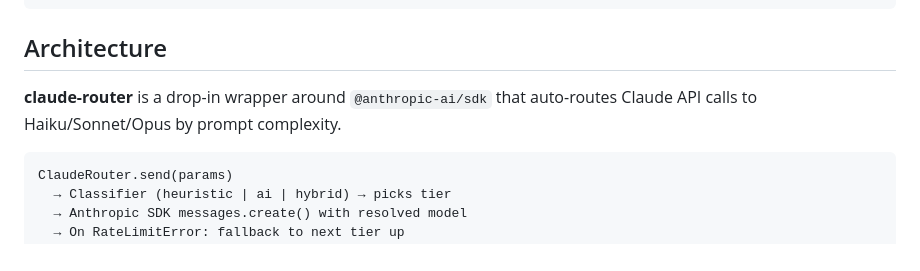
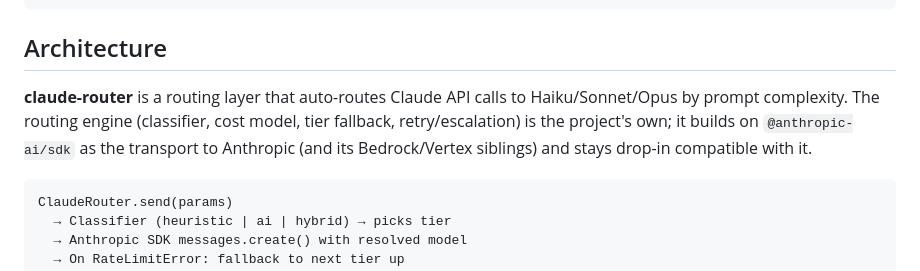
Before and after one commit to Serhii-Leniv/Claude-router, a Markdown page: CLAUDE.md, the part around the change. GitHub-like rendering.

Commit message:
docs: align CLAUDE.md framing with CONTRIBUTING (router, not SDK wrapper)
Co-Authored-By: Claude Opus 4.8 (1M context) <noreply@anthropic.com>

````diff
--- a/CLAUDE.md
+++ b/CLAUDE.md
@@ -13,7 +13,7 @@ node --test dist/__tests__/classifier.test.js  # Run single test file (build fir
 
 ## Architecture
 
-**claude-router** is a drop-in wrapper around `@anthropic-ai/sdk` that auto-routes Claude API calls to Haiku/Sonnet/Opus by prompt complexity.
+**claude-router** is a routing layer that auto-routes Claude API calls to Haiku/Sonnet/Opus by prompt complexity. The routing engine (classifier, cost model, tier fallback, retry/escalation) is the project's own; it builds on `@anthropic-ai/sdk` as the transport to Anthropic (and its Bedrock/Vertex siblings) and stays drop-in compatible with it.
 
 ```
 ClaudeRouter.send(params)
````
